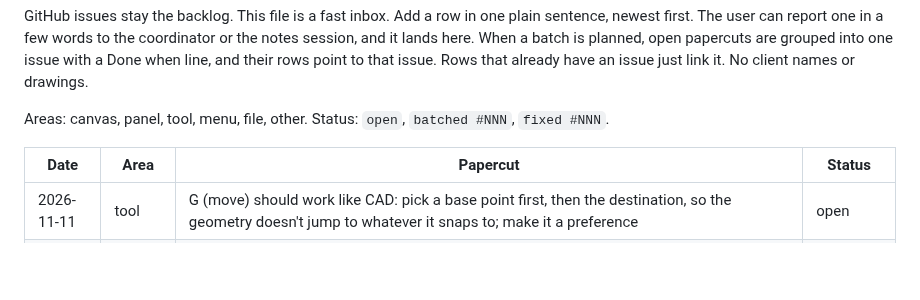
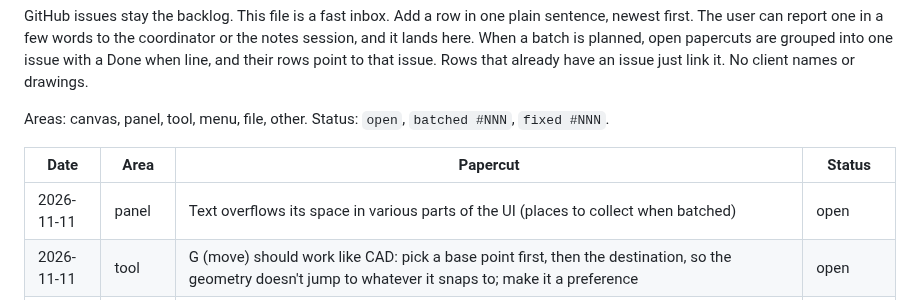
Before and after one commit to chrisplange/Drift, a Markdown page: PAPERCUTS.md, the part around the change. Drawn GitHub-style; blank space fills up the shorter version.

Commit message:
PAPERCUTS: UI text overflow

```diff
--- a/PAPERCUTS.md
+++ b/PAPERCUTS.md
@@ -8,6 +8,7 @@ Areas: canvas, panel, tool, menu, file, other. Status: `open`, `batched #NNN`, `
 
 | Date | Area | Papercut | Status |
 |---|---|---|---|
+| 2026-11-11 | panel | Text overflows its space in various parts of the UI (places to collect when batched) | open |
 | 2026-11-11 | tool | G (move) should work like CAD: pick a base point first, then the destination, so the geometry doesn't jump to whatever it snaps to; make it a preference | open |
 | 2026-11-11 | canvas | A dimension can't be picked by clicking its extension (witness) lines | open |
 | 2026-11-11 | tool | Relations are inconsistent about saying they can't be applied: in some cases they refuse, in similar ones they don't (cases to collect when batched; may overlap #349) | open |
```
